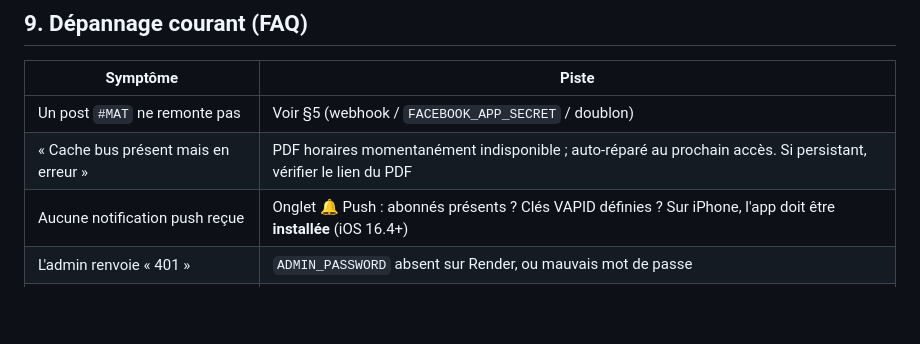
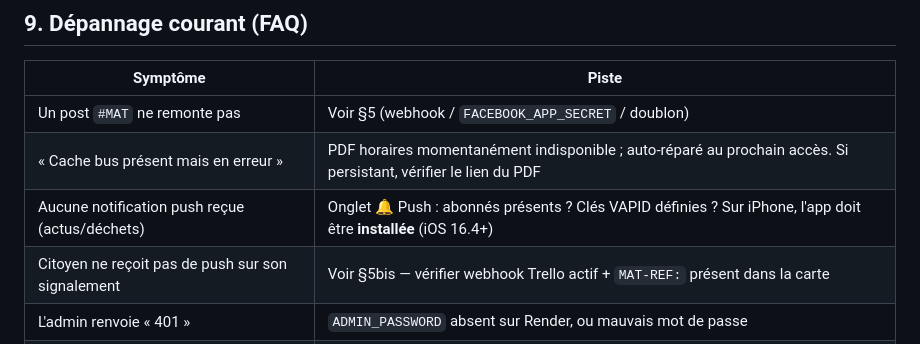
Before and after one commit to mairie-mezieres/chatbot-mairie-mezieres, a Markdown page: GUIDE-ADMIN.md, the part around one of its changes. GitHub-like rendering; blank space fills up the shorter version.

```diff
--- a/GUIDE-ADMIN.md
+++ b/GUIDE-ADMIN.md
@@ -190,7 +228,8 @@ simplement désactivé (l'app fonctionne normalement).
 |----------|-------|
 | Un post `#MAT` ne remonte pas | Voir §5 (webhook / `FACEBOOK_APP_SECRET` / doublon) |
 | « Cache bus présent mais en erreur » | PDF horaires momentanément indisponible ; auto-réparé au prochain accès. Si persistant, vérifier le lien du PDF |
-| Aucune notification push reçue | Onglet 🔔 Push : abonnés présents ? Clés VAPID définies ? Sur iPhone, l'app doit être **installée** (iOS 16.4+) |
+| Aucune notification push reçue (actus/déchets) | Onglet 🔔 Push : abonnés présents ? Clés VAPID définies ? Sur iPhone, l'app doit être **installée** (iOS 16.4+) |
+| Citoyen ne reçoit pas de push sur son signalement | Voir §5bis — vérifier webhook Trello actif + `MAT-REF:` présent dans la carte |
 | L'admin renvoie « 401 » | `ADMIN_PASSWORD` absent sur Render, ou mauvais mot de passe |
 | Une intégration est 🔴 dans Services | La variable d'environnement correspondante manque ou est invalide (voir §4) |
 | Le site ne se met pas à jour | Vider le cache / forcer le rafraîchissement ; vérifier que `CACHE` a bien été incrémenté |
```
Also changed, not shown: other parts of GUIDE-ADMIN.md (+38 -0 lines), CLAUDE.md (+13 -0 lines).
